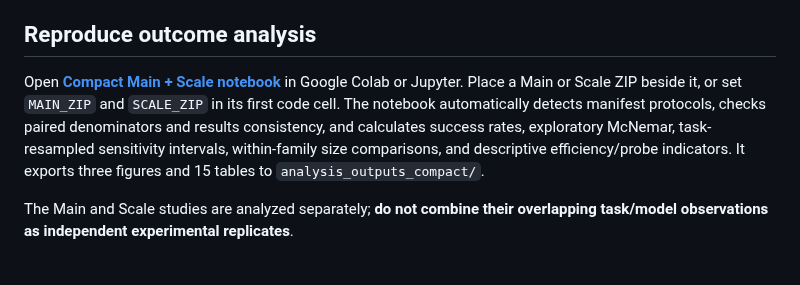
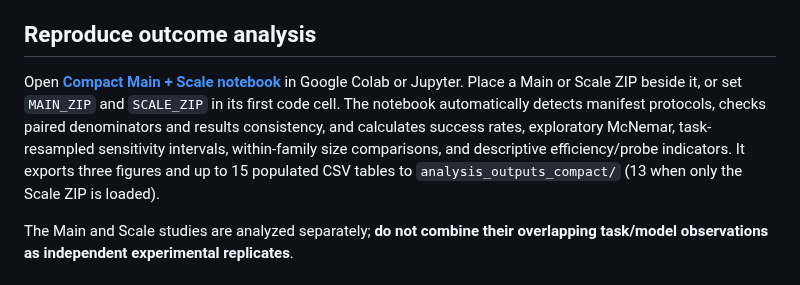
Before and after one commit to WincentCP/cua-constraint-agent, a Markdown page: docs/SCALE_REFERENCE_V4_ANALYSIS.md, the part around the change. Rendered like a GitHub page.

Commit message:
Describe available analysis exports according to supplied archives

```diff
--- a/docs/SCALE_REFERENCE_V4_ANALYSIS.md
+++ b/docs/SCALE_REFERENCE_V4_ANALYSIS.md
@@ -29,7 +29,7 @@ Rates are computed over the valid-pair denominator. A *percentage-point differen
 
 ## Reproduce outcome analysis
 
-Open [**Compact Main + Scale notebook**](../notebooks/cdea_main_scale_compact.ipynb) in Google Colab or Jupyter. Place a Main or Scale ZIP beside it, or set `MAIN_ZIP` and `SCALE_ZIP` in its first code cell. The notebook automatically detects manifest protocols, checks paired denominators and results consistency, and calculates success rates, exploratory McNemar, task-resampled sensitivity intervals, within-family size comparisons, and descriptive efficiency/probe indicators. It exports three figures and 15 tables to `analysis_outputs_compact/`.
+Open [**Compact Main + Scale notebook**](../notebooks/cdea_main_scale_compact.ipynb) in Google Colab or Jupyter. Place a Main or Scale ZIP beside it, or set `MAIN_ZIP` and `SCALE_ZIP` in its first code cell. The notebook automatically detects manifest protocols, checks paired denominators and results consistency, and calculates success rates, exploratory McNemar, task-resampled sensitivity intervals, within-family size comparisons, and descriptive efficiency/probe indicators. It exports three figures and up to 15 populated CSV tables to `analysis_outputs_compact/` (13 when only the Scale ZIP is loaded).
 
 The Main and Scale studies are analyzed separately; **do not combine their overlapping task/model observations as independent experimental replicates**.
 
```
